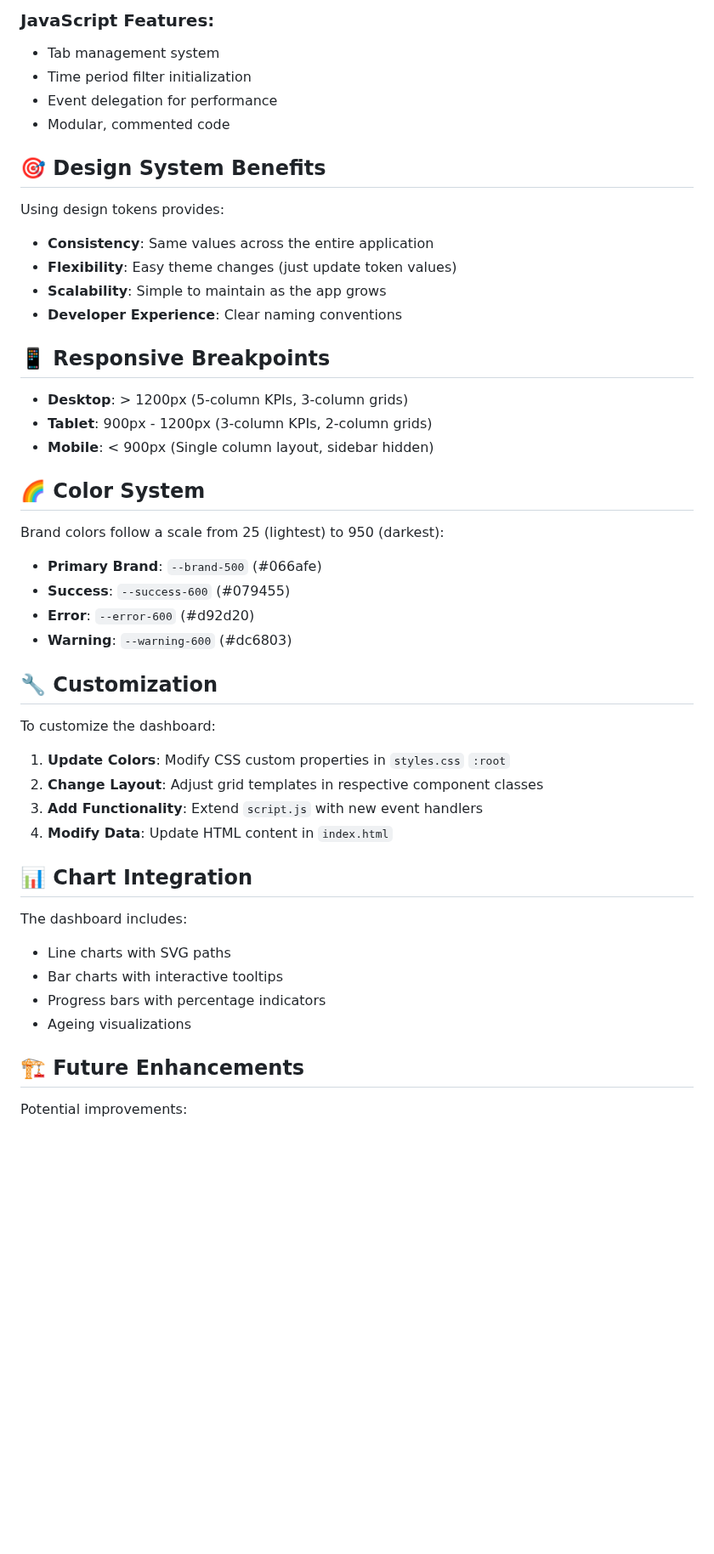
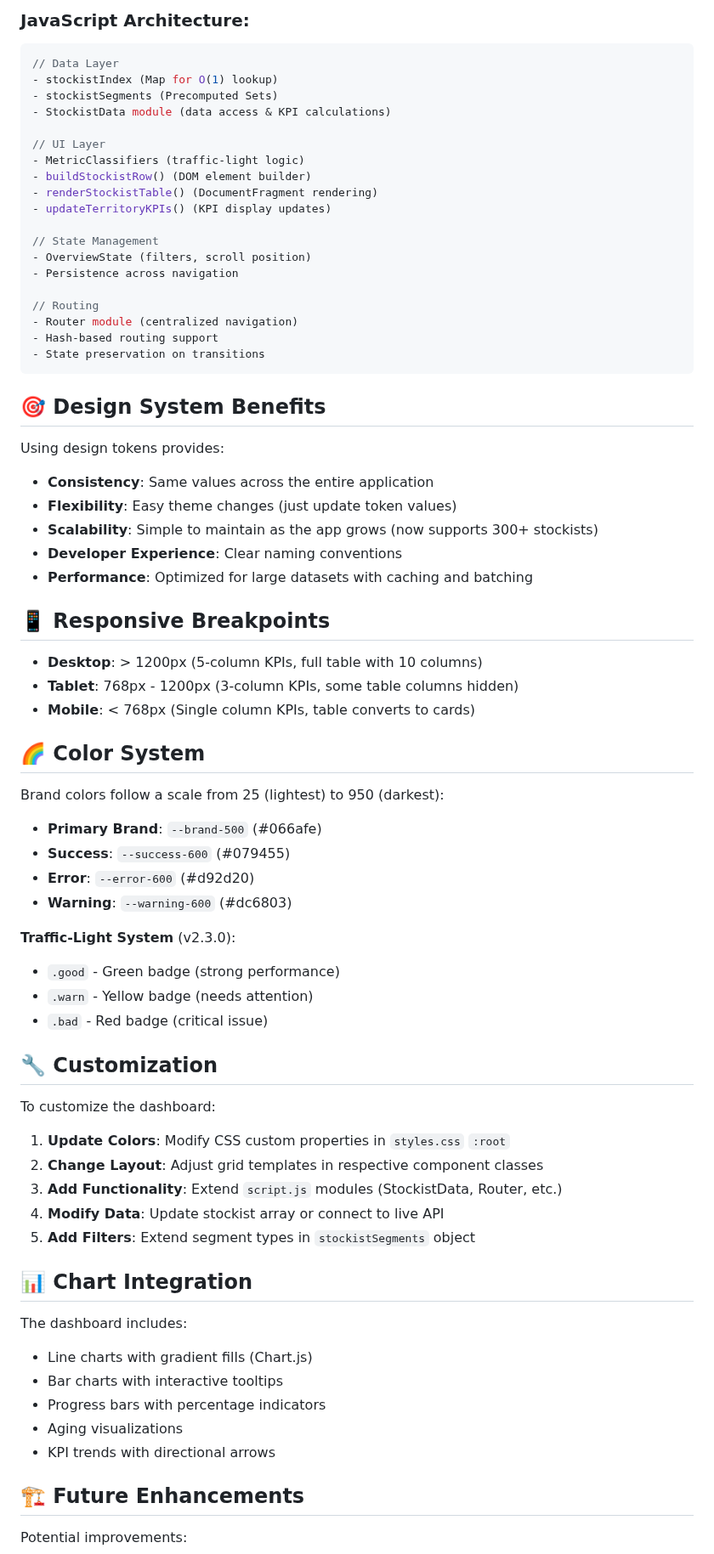
Before and after one commit to aneel3692001/hospitalcrm, a Markdown page: README.md, the part around one of its changes. Shown at 85% size. Rendered like a GitHub page; blank space fills up the shorter version.

````diff
--- a/README.md
+++ b/README.md
@@ -70,24 +133,42 @@ Three main sections accessible via tabs:
 ```
 
-### JavaScript Features:
-- Tab management system
-- Time period filter initialization
-- Event delegation for performance
-- Modular, commented code
+### JavaScript Architecture:
+```javascript
+// Data Layer
+- stockistIndex (Map for O(1) lookup)
+- stockistSegments (Precomputed Sets)
+- StockistData module (data access & KPI calculations)
+
+// UI Layer
+- MetricClassifiers (traffic-light logic)
+- buildStockistRow() (DOM element builder)
+- renderStockistTable() (DocumentFragment rendering)
+- updateTerritoryKPIs() (KPI display updates)
+
+// State Management
+- OverviewState (filters, scroll position)
+- Persistence across navigation
+
+// Routing
+- Router module (centralized navigation)
+- Hash-based routing support
+- State preservation on transitions
+```
 
 ## 🎯 Design System Benefits
 
 Using design tokens provides:
 - **Consistency**: Same values across the entire application
 - **Flexibility**: Easy theme changes (just update token values)
-- **Scalability**: Simple to maintain as the app grows
+- **Scalability**: Simple to maintain as the app grows (now supports 300+ stockists)
 - **Developer Experience**: Clear naming conventions
+- **Performance**: Optimized for large datasets with caching and batching
 
 ## 📱 Responsive Breakpoints
 
-- **Desktop**: > 1200px (5-column KPIs, 3-column grids)
-- **Tablet**: 900px - 1200px (3-column KPIs, 2-column grids)
-- **Mobile**: < 900px (Single column layout, sidebar hidden)
+- **Desktop**: > 1200px (5-column KPIs, full table with 10 columns)
+- **Tablet**: 768px - 1200px (3-column KPIs, some table columns hidden)
+- **Mobile**: < 768px (Single column KPIs, table converts to cards)
 
 ## 🌈 Color System
 
@@ -97,22 +178,29 @@ Brand colors follow a scale from 25 (lightest) to 950 (darkest):
 - **Error**: `--error-600` (#d92d20)
 - **Warning**: `--warning-600` (#dc6803)
 
+**Traffic-Light System** (v2.3.0):
+- `.good` - Green badge (strong performance)
+- `.warn` - Yellow badge (needs attention)
+- `.bad` - Red badge (critical issue)
+
 ## 🔧 Customization
 
 To customize the dashboard:
 
 1. **Update Colors**: Modify CSS custom properties in `styles.css` `:root`
 2. **Change Layout**: Adjust grid templates in respective component classes
-3. **Add Functionality**: Extend `script.js` with new event handlers
-4. **Modify Data**: Update HTML content in `index.html`
+3. **Add Functionality**: Extend `script.js` modules (StockistData, Router, etc.)
+4. **Modify Data**: Update stockist array or connect to live API
+5. **Add Filters**: Extend segment types in `stockistSegments` object
 
 ## 📊 Chart Integration
 
 The dashboard includes:
-- Line charts with SVG paths
+- Line charts with gradient fills (Chart.js)
 - Bar charts with interactive tooltips
 - Progress bars with percentage indicators
-- Ageing visualizations
+- Aging visualizations
+- KPI trends with directional arrows
 
 ## 🏗️ Future Enhancements
 
````
Also changed, not shown: other parts of README.md (+93 -26 lines).
